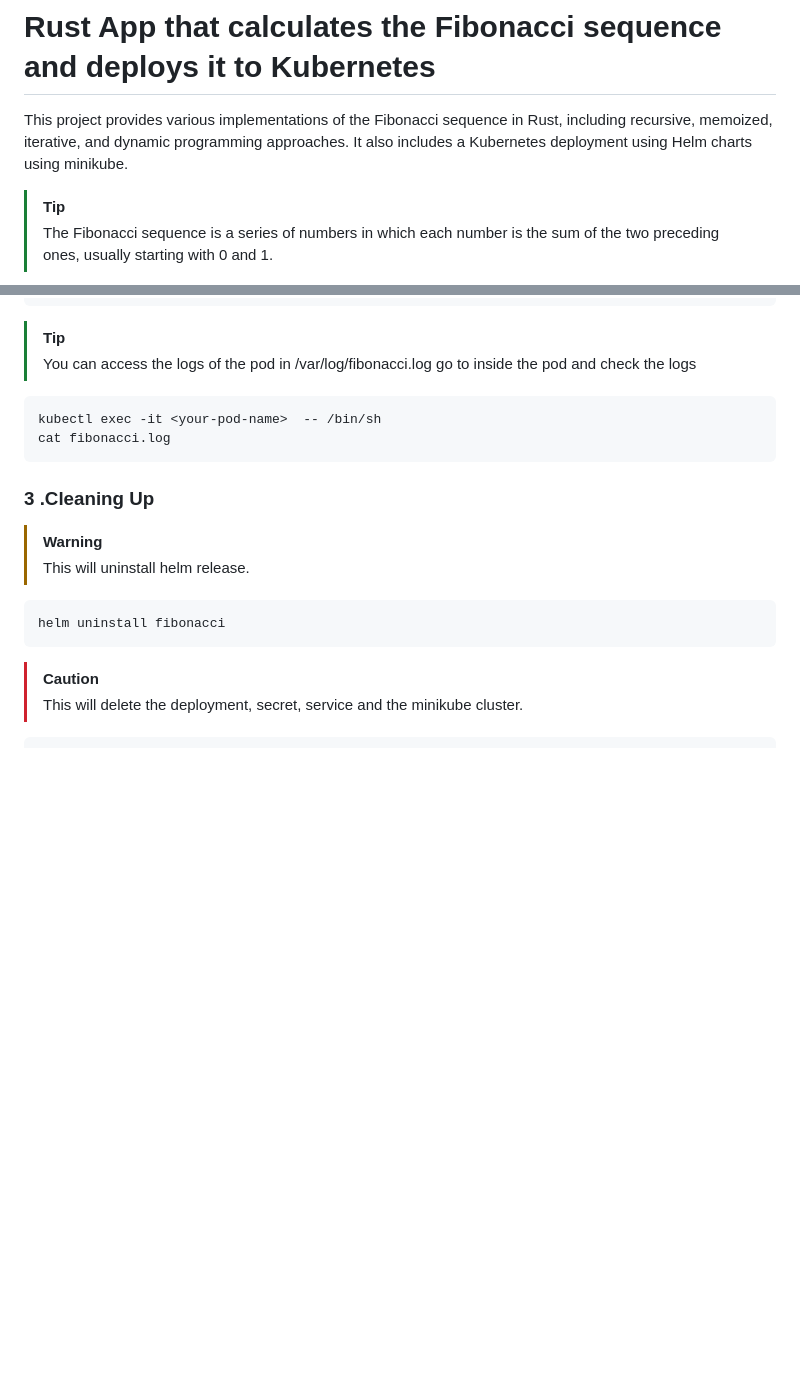
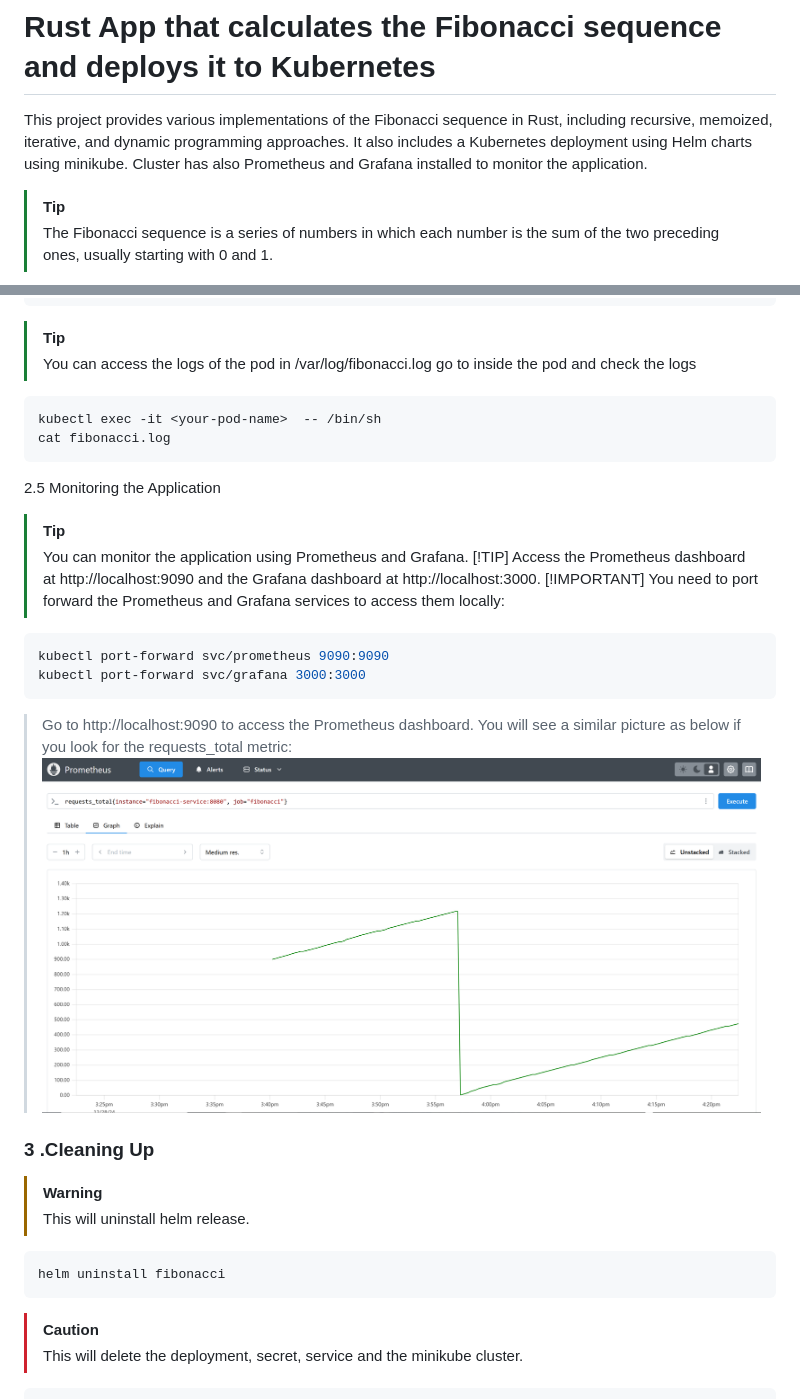
Before and after one commit to paraskuk/Rust-Fibonacci-REST-Kubernetes-Prometheus-Grafana, a Markdown page: README.md, 2 parts joined by grey strips. Drawn GitHub-style; pictures changed too: img/prometheus.png (added); blank space fills up the shorter version.

Commit message:
add README.md and images

````diff
--- a/README.md
+++ b/README.md
@@ -3,6 +3,8 @@
 
 This project provides various implementations of the Fibonacci sequence in Rust, including recursive, memoized, iterative, and dynamic programming approaches.
 It also includes a Kubernetes deployment using Helm charts using minikube.
+Cluster has also Prometheus and Grafana installed to monitor the application.
+
 
 > [!TIP]
 > The Fibonacci sequence is a series of numbers in which each number is the sum of the two preceding ones, usually starting with 0 and 1.
@@ -137,6 +139,24 @@ minikube service fibonacci-service
 kubectl exec -it <your-pod-name>  -- /bin/sh
 cat fibonacci.log
 ```
+2.5 Monitoring the Application
+> [!TIP]
+> You can monitor the application using Prometheus and Grafana.
+> [!TIP]
+> Access the Prometheus dashboard at http://localhost:9090 and the Grafana dashboard at http://localhost:3000.
+> [!IMPORTANT]
+> You need to port forward the Prometheus and Grafana services to access them locally:
+
+```sh
+kubectl port-forward svc/prometheus 9090:9090
+kubectl port-forward svc/grafana 3000:3000
+```
+
+> Go to http://localhost:9090 to access the Prometheus dashboard.
+> You will see a similar picture as below if you look for the requests_total metric:
+![prometheus.png](img/prometheus.png)
+
+
 ### 3 .Cleaning Up
 > [!WARNING]
 > This will uninstall helm release.
````
